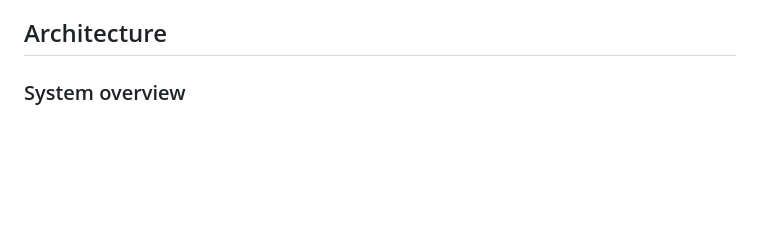
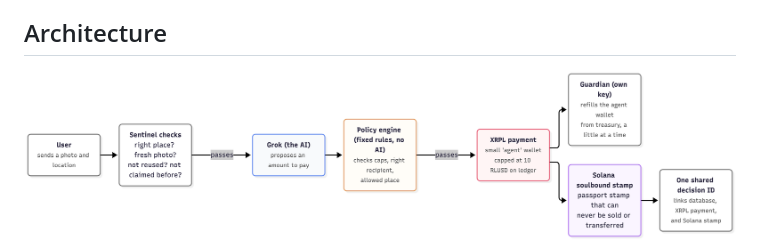
Before and after one commit to Rudra1729/DivHacks, a Markdown page: README.md, the part around one of its changes. Drawn GitHub-style; blank space fills up the shorter version.

Commit message:
Replace README diagrams with the pipeline image
Co-authored-by: Cursor <cursoragent@cursor.com>

```diff
--- a/README.md
+++ b/README.md
@@ -107,5 +107,5 @@ hold even when the agent itself is fooled.
 
 ## Architecture
 
-### System overview
+![KnowYork payment validation pipeline](assets/payment-validation-pipeline.png)
 
```
Also changed, not shown: other parts of README.md (+7 -111 lines).
